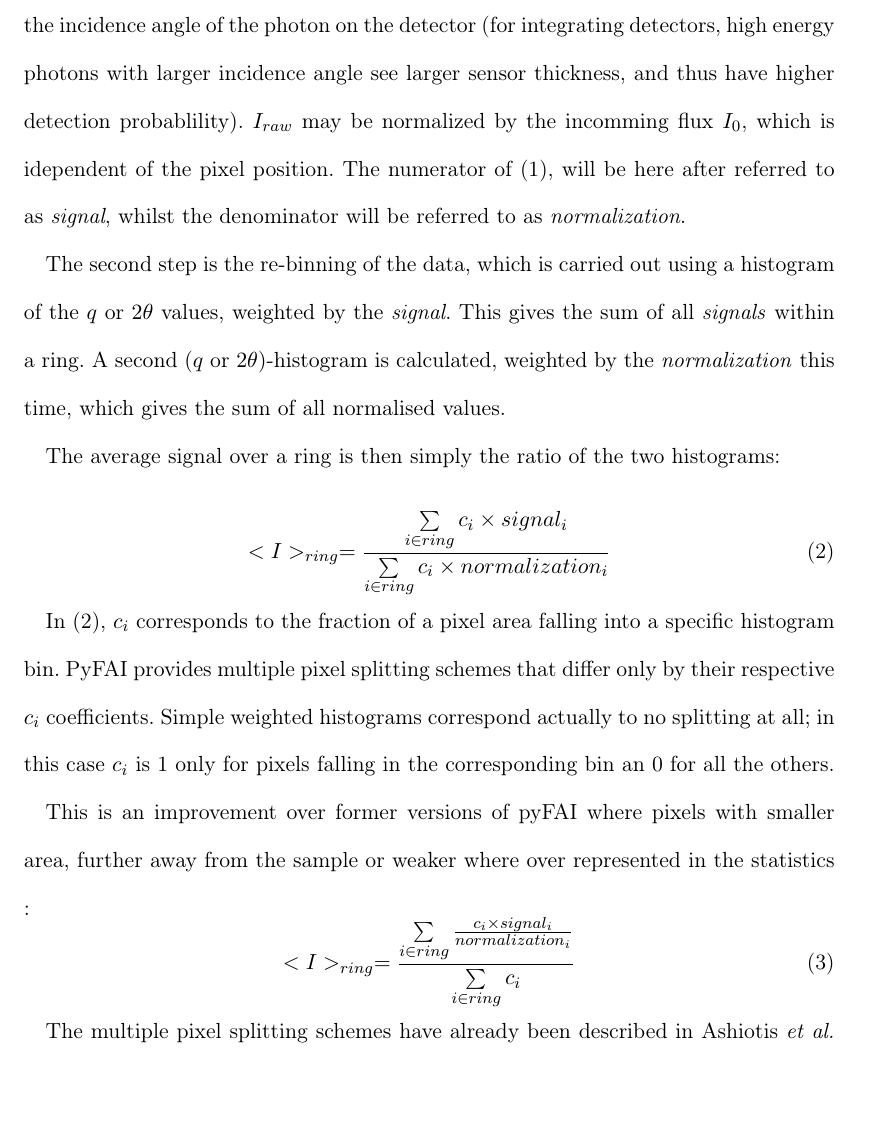
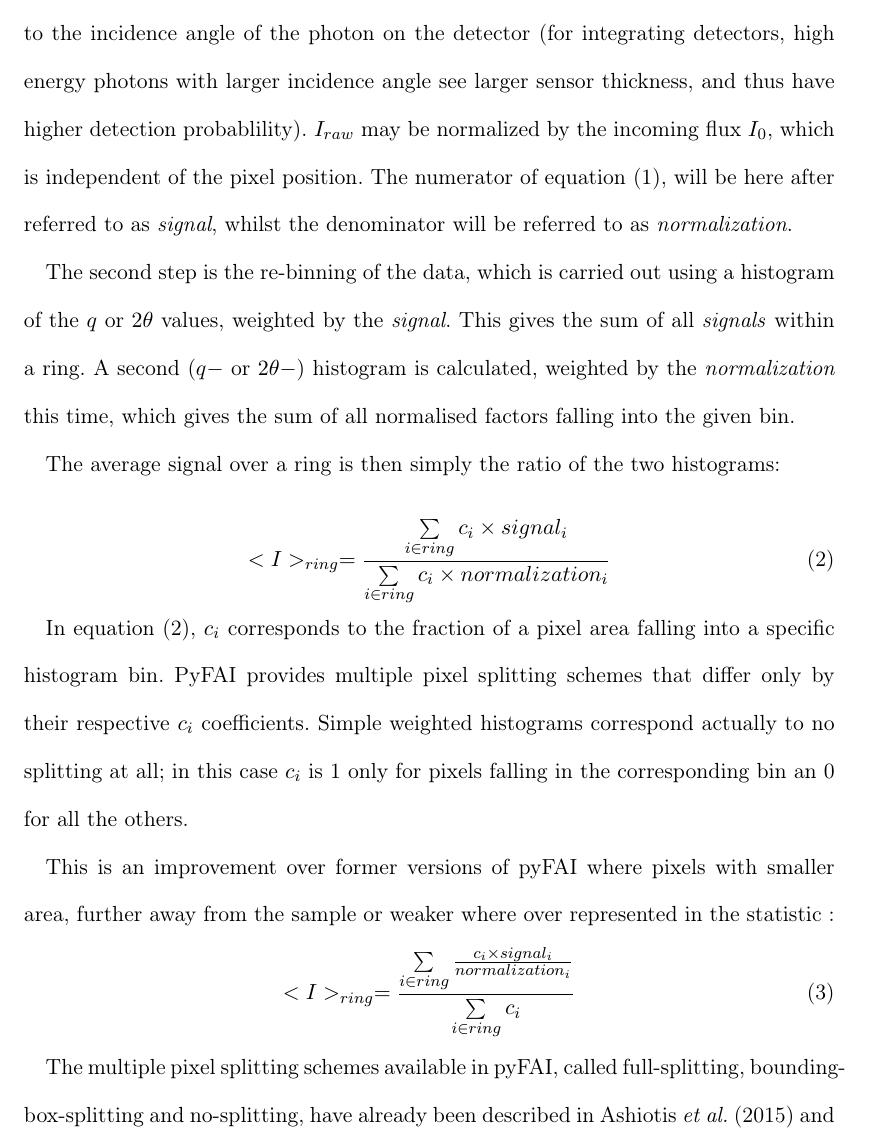
Before and after one commit to vallsv/publi_gonio, a LaTeX thesis (document.tex): part of page 4 of 20, cut so that both start at the same text, the shorter picture padded with empty space. Compiled offline with pdfLaTeX.

Commit message:
correction section2

```diff
--- a/document.tex
+++ b/document.tex
@@ -176,9 +176,9 @@ $A$ represents the detector's apparent efficiency due to the incidence angle of
 photon on the detector (for integrating detectors, high energy photons with
 larger incidence angle see larger sensor thickness, and thus have higher
 detection probablility).
-$I_{raw}$ may be normalized by the incomming flux $I_0$, which is
-idependent of the pixel position.
-The numerator of (1), will be here after referred to as
+$I_{raw}$ may be normalized by the incoming flux $I_0$, which is
+independent of the pixel position.
+The numerator of equation (1), will be here after referred to as
 \textit{signal}, whilst the denominator will be referred to as
 \textit{normalization}.
 
@@ -186,9 +186,9 @@ The second step is the re-binning of the data, which is carried out
 using a histogram of the $q$ or $2\theta$ values, weighted by the
 \textit{signal}.
 This gives the sum of all \textit{signals} within a ring.
-A second ($q$ or $2\theta$)-histogram is calculated, weighted
+A second ($q-$ or $2\theta-$) histogram is calculated, weighted
 by the \textit{normalization} this time, which gives the sum of all
-normalised values.
+normalised factors falling into the given bin.
 
 The average signal over a ring is then simply the ratio of the two histograms:
 
@@ -197,7 +197,7 @@ The average signal over a ring is then simply the ratio of the two histograms:
                   {\sum\limits_{i \in ring} c_i \times normalization_i}
 \end{equation}
 
-In (2), $c_i$ corresponds to the fraction of a pixel area
+In equation (2), $c_i$ corresponds to the fraction of a pixel area
 falling into a specific histogram bin.
 PyFAI provides multiple pixel splitting schemes that differ only by their
 respective $c_i$ coefficients.
@@ -207,15 +207,16 @@ the others.
 
 This is an improvement over former versions of pyFAI where pixels with
 smaller area, further away from the sample or weaker where over represented in
-the statistics :
+the statistic :
 \begin{equation}
 <I>_{ring} = \frac{\sum\limits_{i \in ring} \frac{ c_i \times
 signal_i}{normalization_i}} {\sum\limits_{i \in ring} c_i}
 \end{equation}
 
-The multiple pixel splitting schemes have already been described in
+The multiple pixel splitting schemes available in pyFAI, called full-splitting,
+bounding-box-splitting and no-splitting, have already been described in
  \citeasnoun{fv5028} and can be stored as sparse matrices to accelerate the
- calculation of the histograms  \cite{kieffer_ashiotis-proc-euroscipy-2014}.
+ calculation of the histograms \cite{kieffer_ashiotis-proc-euroscipy-2014}.
 
 \section{Azimuthal integration of multiple frames taken at multiple geometries}
 
```
